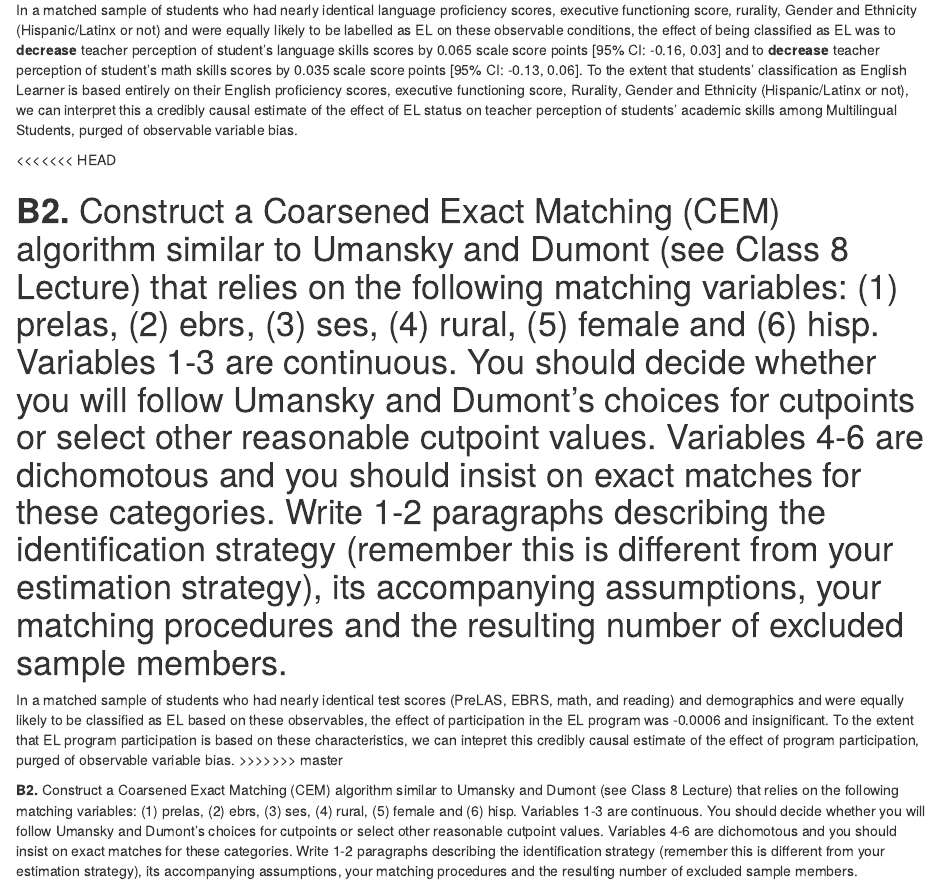
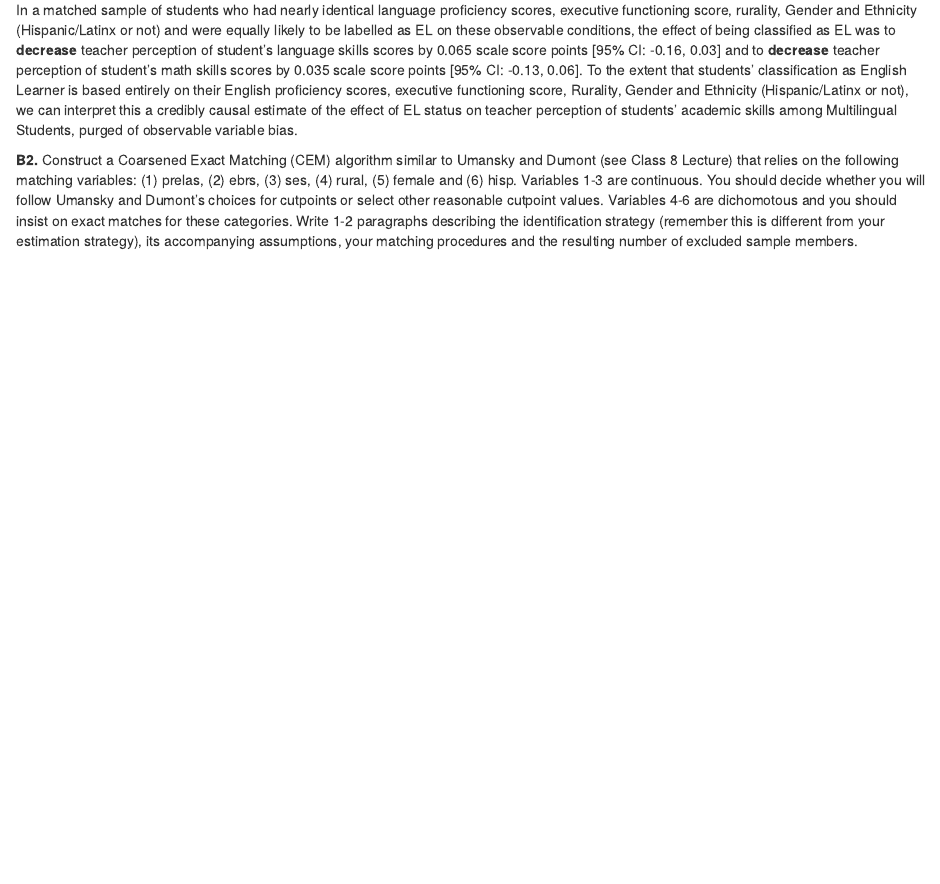
Before and after one commit to merlyklaas/DARE4, an R Markdown document (script/DARE4.Rmd): the page in a window 1100 px wide, from 7790 px down. Rendered offline with R 4.5, knitr and Pandoc, with nearby package versions; some code elsewhere in the file could not run offline.

Commit message:
edit b1 write up

````diff
--- a/script/DARE4.Rmd
+++ b/script/DARE4.Rmd
@@ -162,13 +162,6 @@ confint(psmatch_math)
 ```
 In a matched sample of students who had nearly identical language proficiency scores, executive functioning score, rurality, Gender and Ethnicity (Hispanic/Latinx or not) and were equally likely to be labelled as EL on these observable conditions, the effect of being classified as EL was to **decrease** teacher perception of student's language skills scores by 0.065 scale score points [95% CI: -0.16, 0.03] and to **decrease** teacher perception of student's math skills scores by 0.035 scale score points [95% CI: -0.13, 0.06]. To the extent that students' classification as English Learner is based entirely on their English proficiency scores, executive functioning score, Rurality, Gender and Ethnicity (Hispanic/Latinx or not), we can interpret this a credibly causal estimate of the effect of EL status on teacher perception of students' academic skills among Multilingual Students, purged of observable variable bias.
 
-<<<<<<< HEAD
-
-**B2.** Construct a Coarsened Exact Matching (CEM) algorithm similar to Umansky and Dumont (see Class 8 Lecture) that relies on the following matching variables: (1) prelas, (2) ebrs, (3) ses, (4) rural, (5) female and (6) hisp. Variables 1-3 are continuous. You should decide whether you will follow Umansky and Dumont’s choices for cutpoints or select other reasonable cutpoint values. Variables 4-6 are dichomotous and you should insist on exact matches for these categories. Write 1-2 paragraphs describing the identification strategy (remember this is different from your estimation strategy), its accompanying assumptions, your matching procedures and the resulting number of excluded sample members.
-=======
-In a matched sample of students who had nearly identical test scores (PreLAS, EBRS, math, and reading) and demographics and were equally likely to be classified as EL based on these observables, the effect of participation in the EL program was -0.0006 and insignificant. To the extent that EL program participation is based on these characteristics, we can intepret this credibly causal estimate of the effect of program participation, purged of observable variable bias.
->>>>>>> master
-
 **B2.** Construct a Coarsened Exact Matching (CEM) algorithm similar to Umansky and Dumont (see Class 8 Lecture) that relies on the following matching variables: (1) prelas, (2) ebrs, (3) ses, (4) rural, (5) female and (6) hisp. Variables 1-3 are continuous. You should decide whether you will follow Umansky and Dumont’s choices for cutpoints or select other reasonable cutpoint values. Variables 4-6 are dichomotous and you should insist on exact matches for these categories. Write 1-2 paragraphs describing the identification strategy (remember this is different from your estimation strategy), its accompanying assumptions, your matching procedures and the resulting number of excluded sample members.
 
 ```{r}
````
